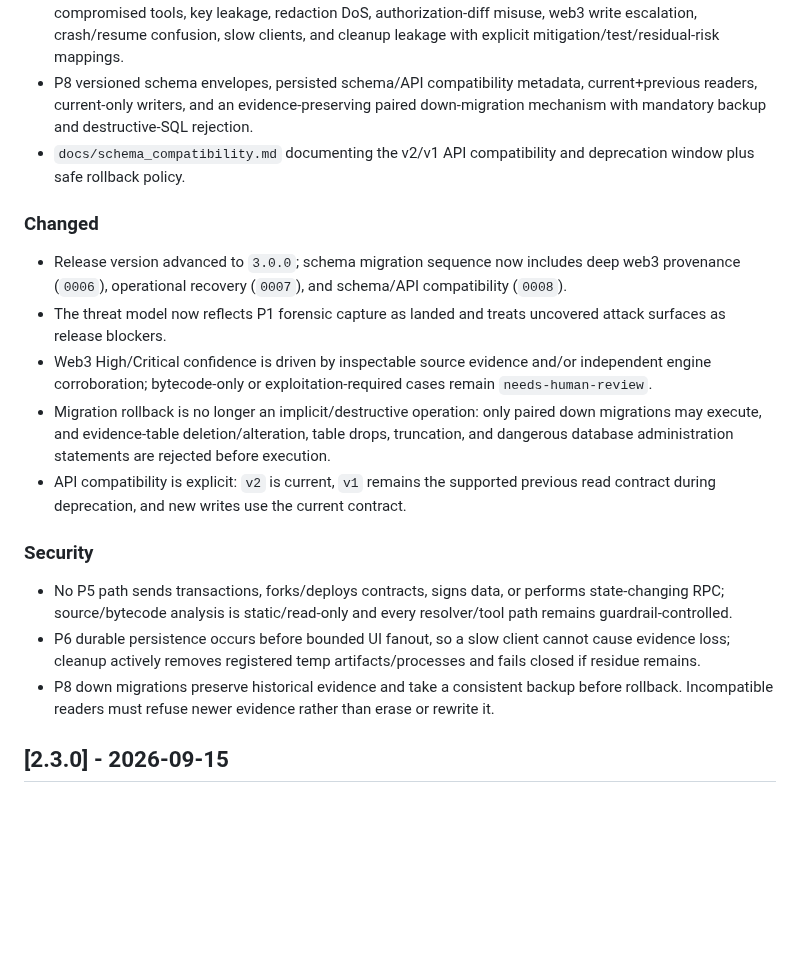
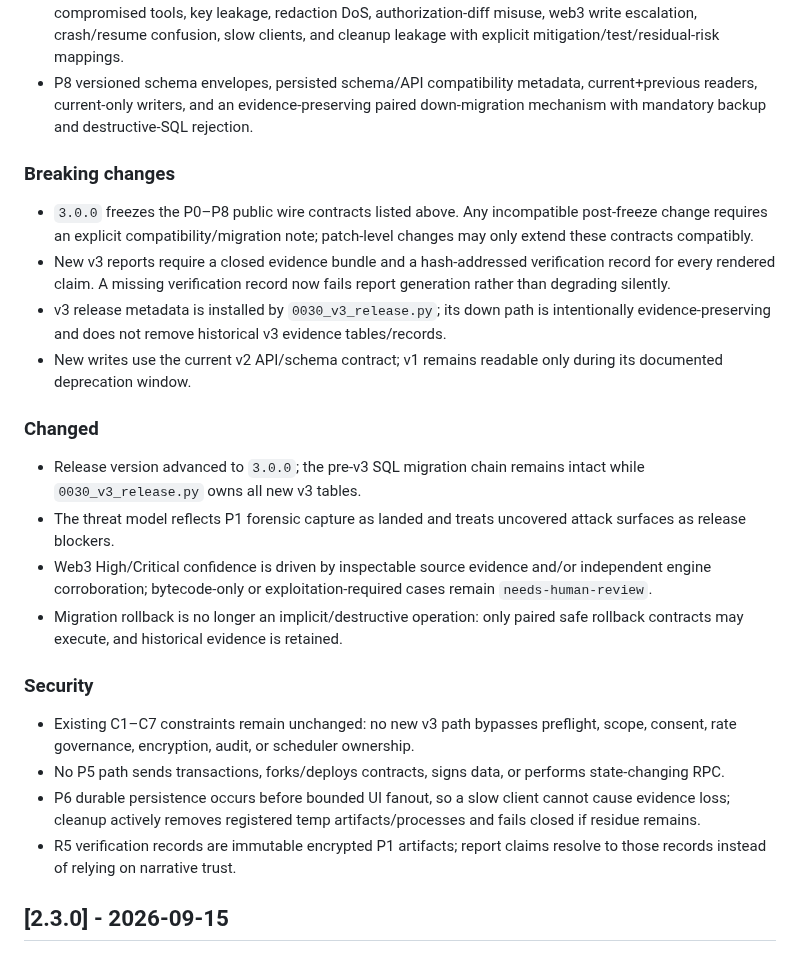
Before and after one commit to aprashnasuraj-dev/winddeep, a Markdown page: CHANGELOG.md, the part around one of its changes. Drawn GitHub-style; blank space fills up the shorter version.

Commit message:
release(v3): freeze P0-P8 contracts and document breaking changes

```diff
--- a/CHANGELOG.md
+++ b/CHANGELOG.md
@@ -13,19 +30,24 @@ All notable changes to Windeep are documented here. This project follows Semanti
 - P6 restart-safe operational runtime with encrypted committed stage boundaries, per-scan and per-tool budgets, redaction-aware structured logs, durable-first backpressure fanout, and active temp/process/orphan-chunk cleanup.
 - P7 release-blocking platform threat model covering prompt injection, artifact traversal, loopback SSRF, compromised tools, key leakage, redaction DoS, authorization-diff misuse, web3 write escalation, crash/resume confusion, slow clients, and cleanup leakage with explicit mitigation/test/residual-risk mappings.
 - P8 versioned schema envelopes, persisted schema/API compatibility metadata, current+previous readers, current-only writers, and an evidence-preserving paired down-migration mechanism with mandatory backup and destructive-SQL rejection.
-- `docs/schema_compatibility.md` documenting the v2/v1 API compatibility and deprecation window plus safe rollback policy.
+
+### Breaking changes
+- `3.0.0` freezes the P0–P8 public wire contracts listed above. Any incompatible post-freeze change requires an explicit compatibility/migration note; patch-level changes may only extend these contracts compatibly.
+- New v3 reports require a closed evidence bundle and a hash-addressed verification record for every rendered claim. A missing verification record now fails report generation rather than degrading silently.
+- v3 release metadata is installed by `0030_v3_release.py`; its down path is intentionally evidence-preserving and does not remove historical v3 evidence tables/records.
+- New writes use the current v2 API/schema contract; v1 remains readable only during its documented deprecation window.
 
 ### Changed
-- Release version advanced to `3.0.0`; schema migration sequence now includes deep web3 provenance (`0006`), operational recovery (`0007`), and schema/API compatibility (`0008`).
-- The threat model now reflects P1 forensic capture as landed and treats uncovered attack surfaces as release blockers.
+- Release version advanced to `3.0.0`; the pre-v3 SQL migration chain remains intact while `0030_v3_release.py` owns all new v3 tables.
+- The threat model reflects P1 forensic capture as landed and treats uncovered attack surfaces as release blockers.
 - Web3 High/Critical confidence is driven by inspectable source evidence and/or independent engine corroboration; bytecode-only or exploitation-required cases remain `needs-human-review`.
-- Migration rollback is no longer an implicit/destructive operation: only paired down migrations may execute, and evidence-table deletion/alteration, table drops, truncation, and dangerous database administration statements are rejected before execution.
-- API compatibility is explicit: `v2` is current, `v1` remains the supported previous read contract during deprecation, and new writes use the current contract.
+- Migration rollback is no longer an implicit/destructive operation: only paired safe rollback contracts may execute, and historical evidence is retained.
 
 ### Security
-- No P5 path sends transactions, forks/deploys contracts, signs data, or performs state-changing RPC; source/bytecode analysis is static/read-only and every resolver/tool path remains guardrail-controlled.
+- Existing C1–C7 constraints remain unchanged: no new v3 path bypasses preflight, scope, consent, rate governance, encryption, audit, or scheduler ownership.
+- No P5 path sends transactions, forks/deploys contracts, signs data, or performs state-changing RPC.
 - P6 durable persistence occurs before bounded UI fanout, so a slow client cannot cause evidence loss; cleanup actively removes registered temp artifacts/processes and fails closed if residue remains.
-- P8 down migrations preserve historical evidence and take a consistent backup before rollback. Incompatible readers must refuse newer evidence rather than erase or rewrite it.
+- R5 verification records are immutable encrypted P1 artifacts; report claims resolve to those records instead of relying on narrative trust.
 
 ## [2.3.0] - 2026-09-15
 
```
Also changed, not shown: other parts of CHANGELOG.md (+17 -0 lines).
